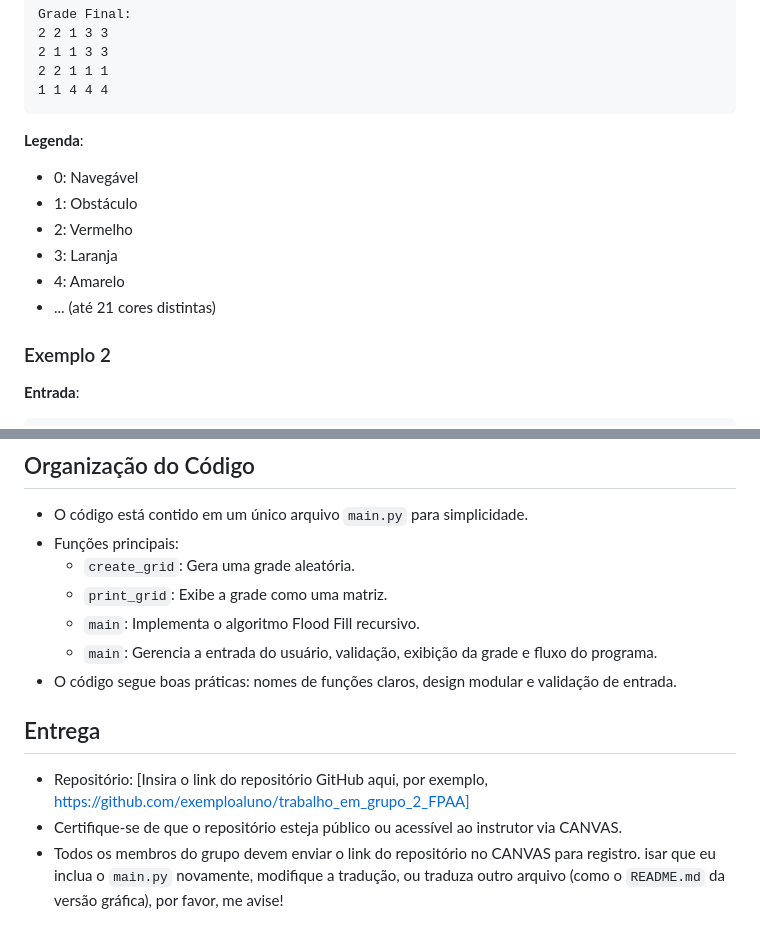
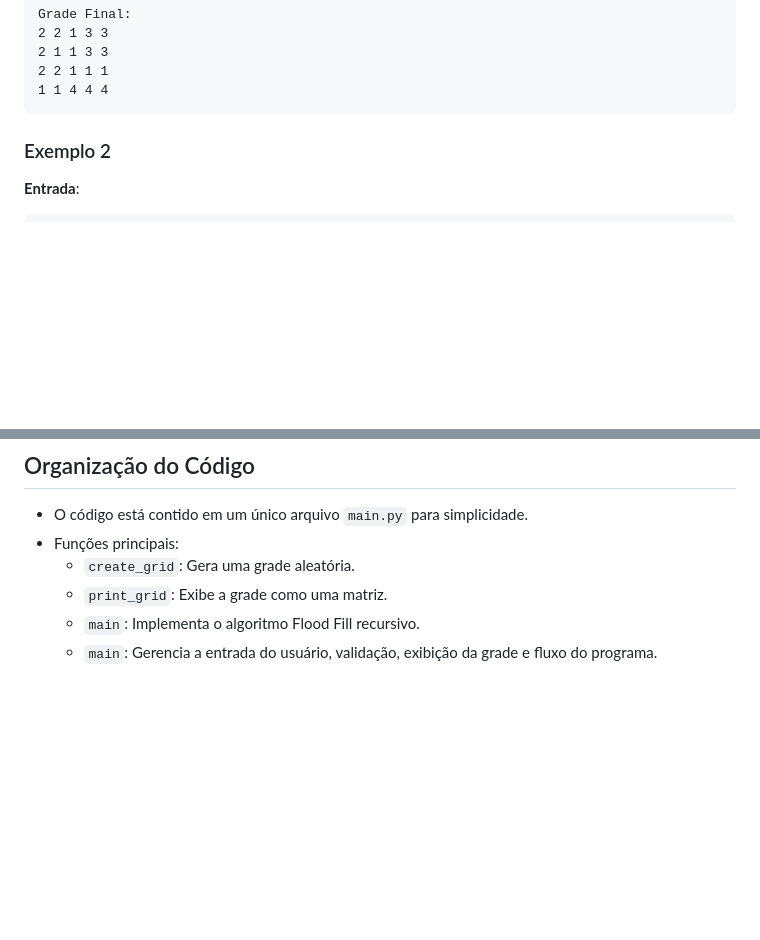
Before and after one commit to DaviAguilar/trabalho_em_grupo_2_FPAA, a Markdown page: README.md, 2 parts joined by grey strips. Drawn GitHub-style; blank space fills up the shorter version.

````diff
--- a/README.md
+++ b/README.md
@@ -66,13 +66,6 @@ Grade Final:
 2 2 1 1 1
 1 1 4 4 4
 ```
-**Legenda**:
-- 0: Navegável
-- 1: Obstáculo
-- 2: Vermelho
-- 3: Laranja
-- 4: Amarelo
-- ... (até 21 cores distintas)
 
 ### Exemplo 2
 **Entrada**:
@@ -111,10 +104,3 @@ Grade Final:
   - `print_grid`: Exibe a grade como uma matriz.
   - `main`: Implementa o algoritmo Flood Fill recursivo.
   - `main`: Gerencia a entrada do usuário, validação, exibição da grade e fluxo do programa.
-- O código segue boas práticas: nomes de funções claros, design modular e validação de entrada.
-
-## Entrega
-- Repositório: [Insira o link do repositório GitHub aqui, por exemplo, https://github.com/exemploaluno/trabalho_em_grupo_2_FPAA]
-- Certifique-se de que o repositório esteja público ou acessível ao instrutor via CANVAS.
-- Todos os membros do grupo devem enviar o link do repositório no CANVAS para registro.
-isar que eu inclua o `main.py` novamente, modifique a tradução, ou traduza outro arquivo (como o `README.md` da versão gráfica), por favor, me avise!
````
